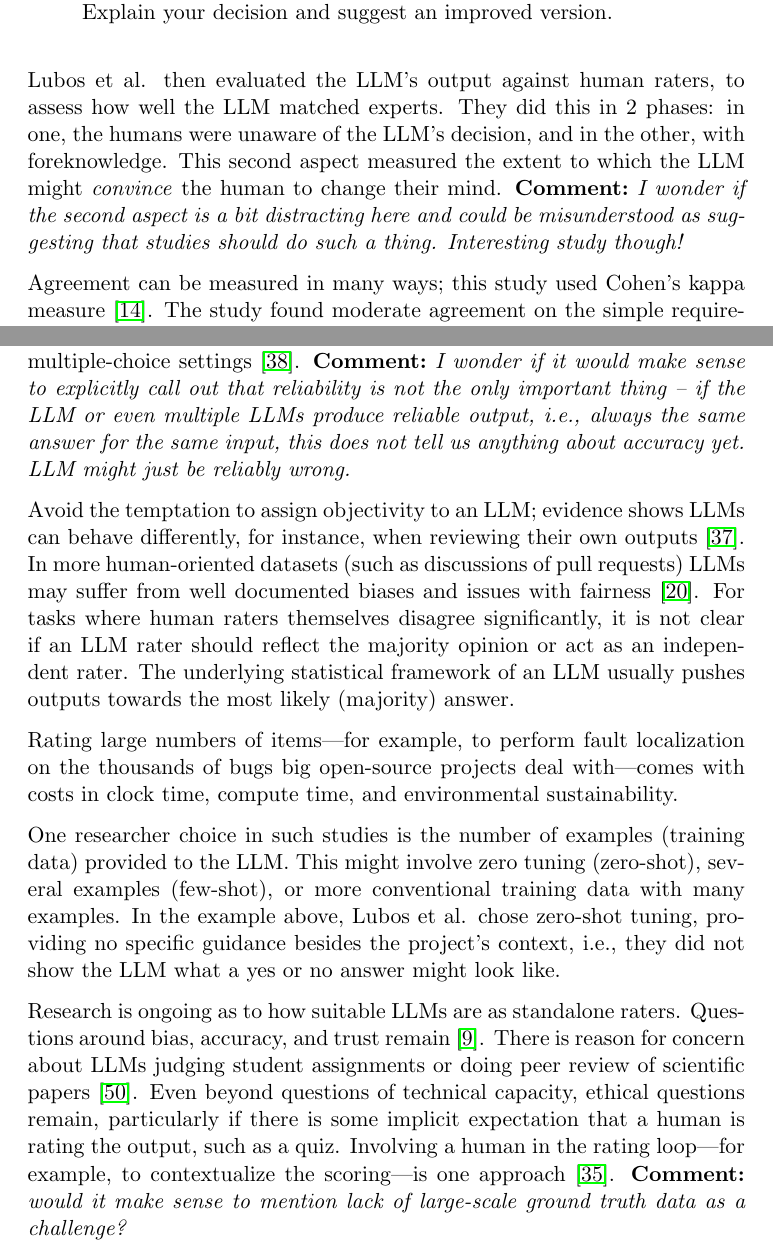
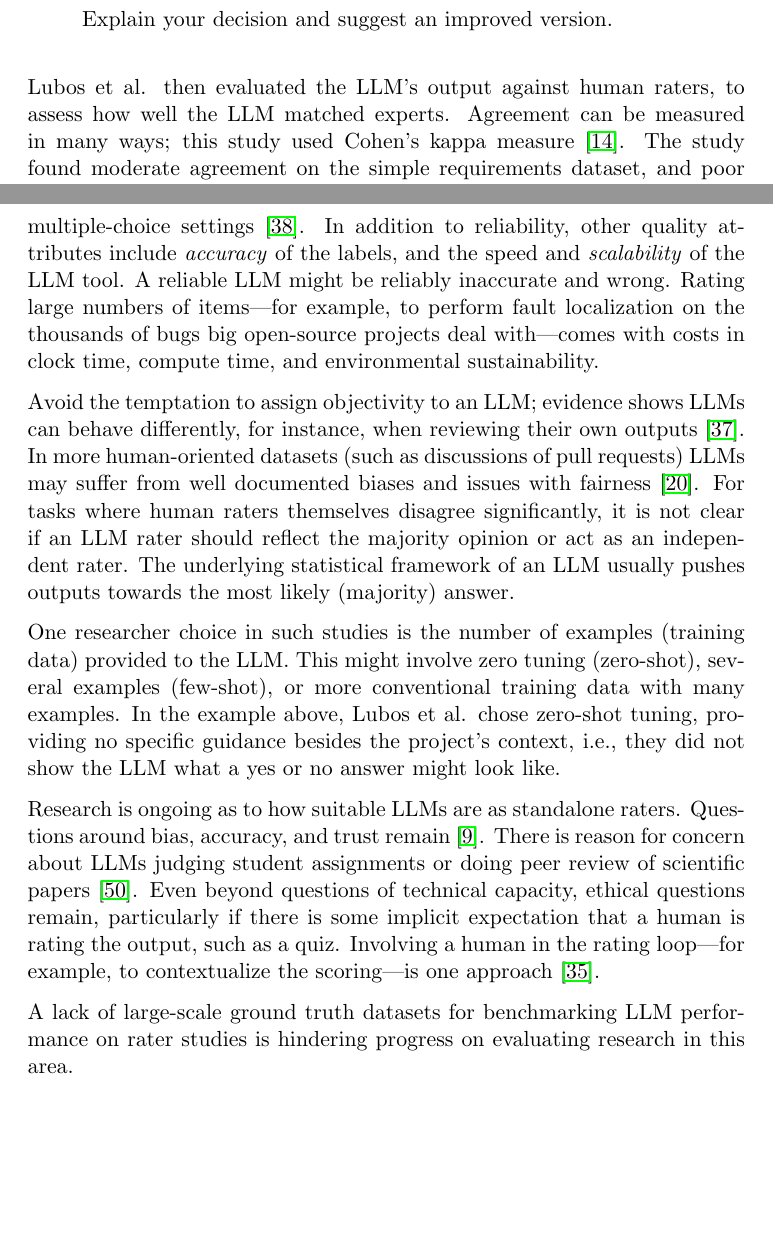
Before and after one commit to se-uhd/llm-guidelines-website, a LaTeX document (study-types/_sources/01_study-types.tex): two parts of pages 4 and 5 of 21, joined at a grey line, cut so that both start at the same text, the shorter picture padded with empty space. Compiled offline with pdfLaTeX.

Commit message:
neil fixes for @ctreude comments

```diff
--- a/study-types/_sources/01_study-types.tex
+++ b/study-types/_sources/01_study-types.tex
@@ -78,8 +77,9 @@ Evaluate the quality of the following requirement: \{requirement\}.\\
 Explain your decision and suggest an improved version.\\
 \end{quote}
 
-Lubos et al. then evaluated the LLM's output against human raters, to assess how well the LLM matched experts. They did this in 2 phases: in one, the humans were unaware of the LLM's decision, and in the other, with foreknowledge. This second aspect measured the extent to which the LLM might \emph{convince} the human to change their mind. \comment{I wonder if the second aspect is a bit distracting here and could be misunderstood as suggesting that studies should do such a thing. Interesting study though!}
-
+Lubos et al. then evaluated the LLM's output against human raters, to assess how well the LLM matched experts.
+% They did this in 2 phases: in one, the humans were unaware of the LLM's decision, and in the other, with foreknowledge. This second aspect measured the extent to which the LLM might \emph{convince} the human to change their mind.
+% \comment{I wonder if the second aspect is a bit distracting here and could be misunderstood as suggesting that studies should do such a thing. Interesting study though!}
 Agreement can be measured in many ways; this study used Cohen's kappa measure~\cite{cohen60}. The study found moderate agreement on the simple requirements dataset, and poor agreement on the more complex requirements. However, evaluating machine ratings may not be the same as human-human ratings and is an open area of research~\cite{DBLP:journals/corr/abs-2410-03775}.
 
 The study by Ahmed et al.~\cite{DBLP:journals/corr/abs-2408-05534} looked at LLMs-as-raters across five datasets and ten annotation tasks. They used a variety of different LLMs to compare model to model performance. For tasks where humans do not agree with one another (in this case, evaluating conciseness of code summaries) models also do poorly; but ``if multiple LLMs reach similar solutions independently, then LLMs are likely suitable for the annotation task~\cite[p.6]{DBLP:journals/corr/abs-2408-05534}.
@@ -102,17 +102,21 @@ LLMs can be much more efficient, and scale far more easily, than the equivalent
 
 \subsubsection{Challenges}
 
-When relying on the judgment of LLMs, researchers must build a reliable process for generating ratings that considers the non-deterministic nature of LLMs and report the intricacies of that process transparently~\cite{DBLP:journals/corr/abs-2412-12509}. For example, the order of options has been shown to affect LLM outputs in multiple-choice settings~\cite{DBLP:conf/naacl/PezeshkpourH24}. \comment{I wonder if it would make sense to explicitly call out that reliability is not the only important thing -- if the LLM or even multiple LLMs produce reliable output, i.e., always the same answer for the same input, this does not tell us anything about accuracy yet. LLM might just be reliably wrong.}
+When relying on the judgment of LLMs, researchers must build a \textit{reliable} process for generating ratings that considers the non-deterministic nature of LLMs and report the intricacies of that process transparently~\cite{DBLP:journals/corr/abs-2412-12509}. For example, the order of options has been shown to affect LLM outputs in multiple-choice settings~\cite{DBLP:conf/naacl/PezeshkpourH24}.
+In addition to reliability, other quality attributes include \textit{accuracy} of the labels, and the speed and \textit{scalability} of the LLM tool.
+A reliable LLM might be reliably inaccurate and wrong.
+Rating large numbers of items---for example, to perform fault localization on the thousands of bugs big open-source projects deal with---comes with costs in clock time, compute time, and environmental sustainability.
+% \comment{I wonder if it would make sense to explicitly call out that reliability is not the only important thing -- if the LLM or even multiple LLMs produce reliable output, i.e., always the same answer for the same input, this does not tell us anything about accuracy yet. LLM might just be reliably wrong.}
 
 Avoid the temptation to assign objectivity to an LLM; evidence shows LLMs can behave differently, for instance, when reviewing their own outputs~\cite{NEURIPS2024_7f1f0218}. In more human-oriented datasets (such as discussions of pull requests) LLMs may suffer from well documented biases and issues with fairness~\cite{Gallegos2024BiasAF}.
 For tasks where human raters themselves disagree significantly, it is not clear if an LLM rater should reflect the majority opinion or act as an independent rater. The underlying statistical framework of an LLM usually pushes outputs towards the most likely (majority) answer.
 
-Rating large numbers of items---for example, to perform fault localization on the thousands of bugs big open-source projects deal with---comes with costs in clock time, compute time, and environmental sustainability.
-
 One researcher choice in such studies is the number of examples (training data) provided to the LLM. This might involve zero tuning (zero-shot), several examples (few-shot), or more conventional training data with many examples. In the example above, Lubos et al. chose zero-shot tuning, providing no specific guidance besides the project's context, i.e., they did not show the LLM what a yes or no answer might look like.
 
 Research is ongoing as to how suitable LLMs are as standalone raters. Questions around bias, accuracy, and trust remain~\cite{DBLP:journals/corr/abs-2406-18403}. There is reason for concern about LLMs judging student assignments or doing peer review of scientific papers~\cite{DBLP:conf/coling/ZhouC024}. Even beyond questions of technical capacity, ethical questions remain, particularly if there is some implicit expectation that a human is rating the output, such as a quiz. Involving a human in the rating loop---for example, to contextualize the scoring---is one approach~\cite{panHumanCenteredDesignRecommendations2024}.
-\comment{would it make sense to mention lack of large-scale ground truth data as a challenge?}
+
+A lack of large-scale ground truth datasets for benchmarking LLM performance on rater studies is hindering progress on evaluating research in this area.
+% \comment{would it make sense to mention lack of large-scale ground truth data as a challenge?}
 
 \subsection{LLMs for Synthesis}
 % kalinowski
```
Also changed, not shown: study-types/_sources/01_study-types.tex (3 more changed lines).
